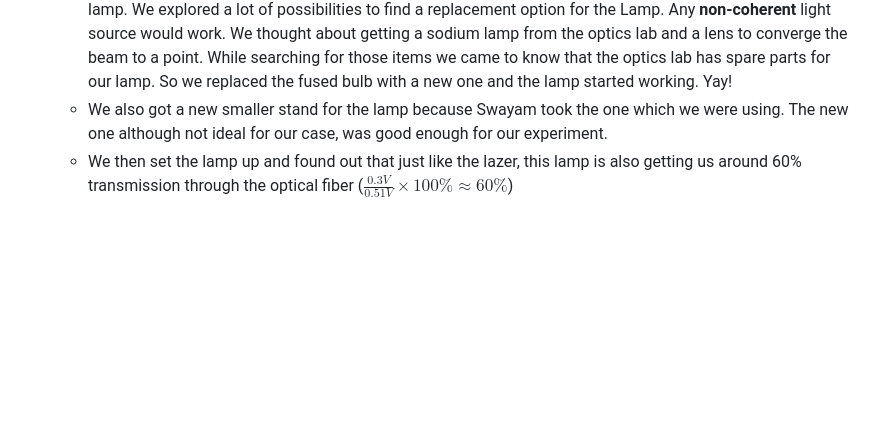
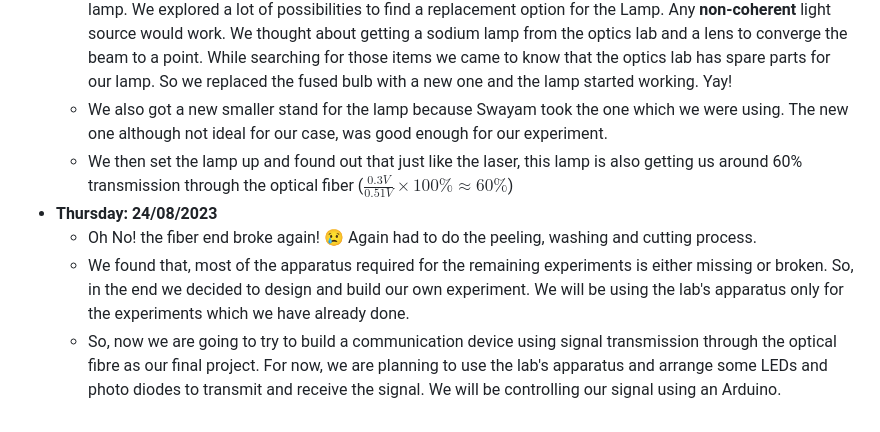
Before and after one commit to rtcniser/Propellor_Efficiency, a Markdown page: README.md, the part around the change. GitHub-like rendering; blank space fills up the shorter version.

Commit message:
week 3 day 3

```diff
--- a/README.md
+++ b/README.md
@@ -57,4 +57,8 @@ Welcome to our GitHub repository dedicated to tracking the progress of our optic
 - **Wednesday: 23/08/2023**
   - We investigated the lamp and found that it was fused. We were told that we don't have spare parts for the lamp. We explored a lot of possibilities to find a replacement option for the Lamp. Any **non-coherent** light source would work. We thought about getting a sodium lamp from the optics lab and a lens to converge the beam to a point. While searching for those items we came to know that the optics lab has spare parts for our lamp. So we replaced the fused bulb with a new one and the lamp started working. Yay!
   - We also got a new smaller stand for the lamp because Swayam took the one which we were using. The new one although not ideal for our case, was good enough for our experiment.
-  - We then set the lamp up and found out that just like the lazer, this lamp is also getting us around 60% transmission through the optical fiber ($\frac{0.3V}{0.51V}\times 100 \% \approx 60\%$)
+  - We then set the lamp up and found out that just like the laser, this lamp is also getting us around 60% transmission through the optical fiber ($\frac{0.3V}{0.51V}\times 100 \% \approx 60\%$)
+- **Thursday: 24/08/2023**
+  - Oh No! the fiber end broke again! 😢 Again had to do the peeling, washing and cutting process.
+  - We found that, most of the apparatus required for the remaining experiments is either missing or broken. So, in the end we decided to design and build our own experiment. We will be using the lab's apparatus only for the experiments which we have already done.
+  - So, now we are going to try to build a communication device using signal transmission through the optical fibre as our final project. For now, we are planning to use the lab's apparatus and arrange some LEDs and photo diodes to transmit and receive the signal. We will be controlling our signal using an Arduino.
```
